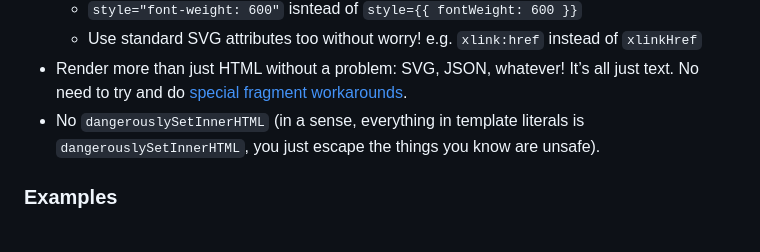
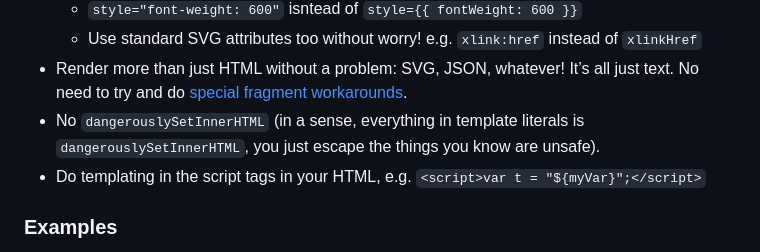
Before and after one commit to jimniels/html, a Markdown page: README.md, the part around the change. GitHub-like rendering.

```diff
--- a/README.md
+++ b/README.md
@@ -24,6 +24,7 @@ Example trade-offs of using template literals over JSX:
   - Use standard SVG attributes too without worry! e.g. `xlink:href` instead of `xlinkHref`
 - Render more than just HTML without a problem: SVG, JSON, whatever! It’s all just text. No need to try and do [special fragment workarounds](https://github.com/facebook/react/issues/12014#issuecomment-454869517).
 - No `dangerouslySetInnerHTML` (in a sense, everything in template literals is `dangerouslySetInnerHTML`, you just escape the things you know are unsafe).
+- Do templating in the script tags in your HTML, e.g. `<script>var t = "${myVar}";</script>`
 
 ### Examples
 
```
